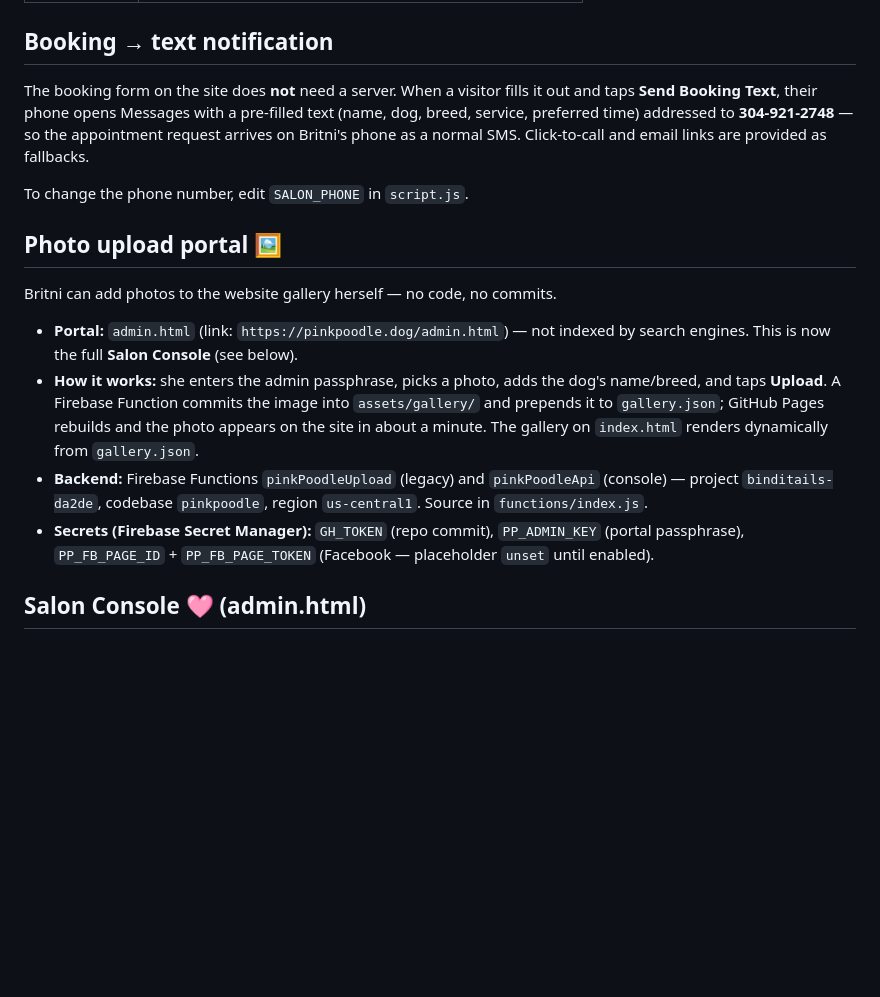
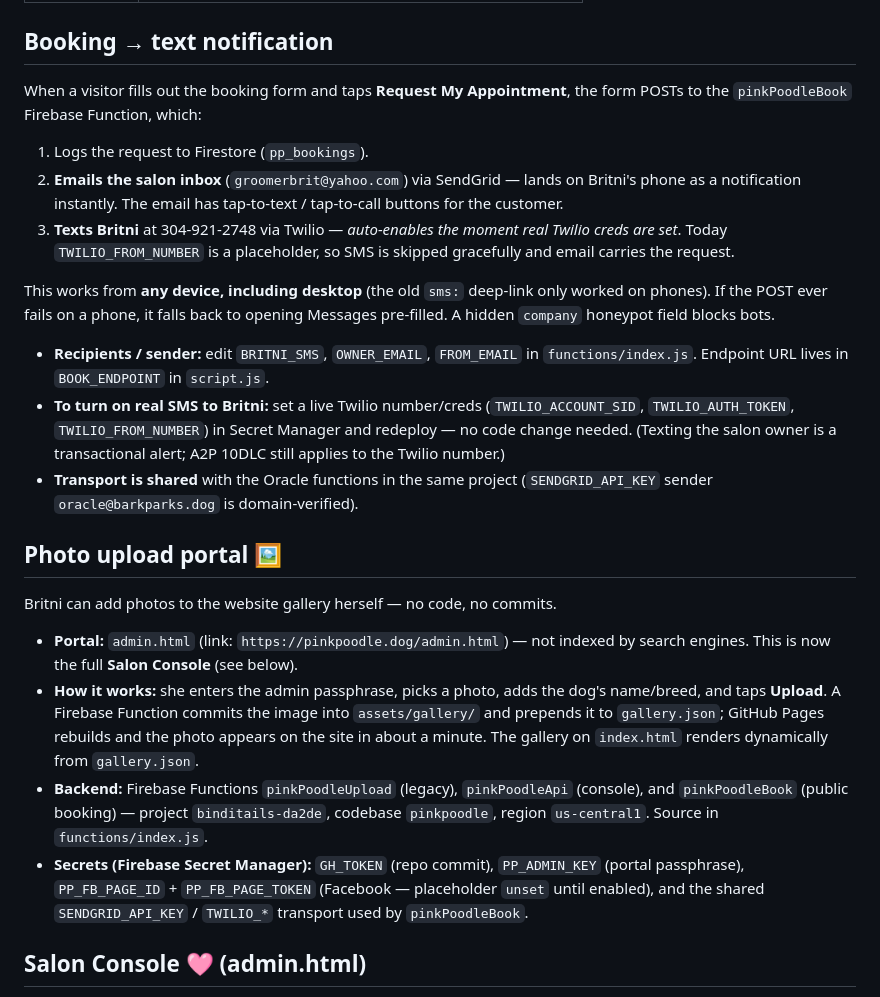
Before and after one commit to susanbuchanan-75287/the-pink-poodle, a Markdown page: README.md, the part around the change. Rendered like a GitHub page; blank space fills up the shorter version.

Commit message:
docs: document server-side booking notifications (email now, SMS-ready)
Co-authored-by: Copilot <223556219+Copilot@users.noreply.github.com>

```diff
--- a/README.md
+++ b/README.md
@@ -16,17 +16,25 @@ Static, single-page site (no build step). Just HTML, CSS, and vanilla JS — fas
 | `CNAME` | Custom domain for GitHub Pages (`pinkpoodle.dog`) |
 
 ## Booking → text notification
-The booking form on the site does **not** need a server. When a visitor fills it out and taps **Send Booking Text**, their phone opens Messages with a pre-filled text (name, dog, breed, service, preferred time) addressed to **304-921-2748** — so the appointment request arrives on Britni's phone as a normal SMS. Click-to-call and email links are provided as fallbacks.
+When a visitor fills out the booking form and taps **Request My Appointment**, the form POSTs to the `pinkPoodleBook` Firebase Function, which:
 
-To change the phone number, edit `SALON_PHONE` in `script.js`.
+1. Logs the request to Firestore (`pp_bookings`).
+2. **Emails the salon inbox** (`groomerbrit@yahoo.com`) via SendGrid — lands on Britni's phone as a notification instantly. The email has tap-to-text / tap-to-call buttons for the customer.
+3. **Texts Britni** at 304-921-2748 via Twilio — *auto-enables the moment real Twilio creds are set*. Today `TWILIO_FROM_NUMBER` is a placeholder, so SMS is skipped gracefully and email carries the request.
+
+This works from **any device, including desktop** (the old `sms:` deep-link only worked on phones). If the POST ever fails on a phone, it falls back to opening Messages pre-filled. A hidden `company` honeypot field blocks bots.
+
+- **Recipients / sender:** edit `BRITNI_SMS`, `OWNER_EMAIL`, `FROM_EMAIL` in `functions/index.js`. Endpoint URL lives in `BOOK_ENDPOINT` in `script.js`.
+- **To turn on real SMS to Britni:** set a live Twilio number/creds (`TWILIO_ACCOUNT_SID`, `TWILIO_AUTH_TOKEN`, `TWILIO_FROM_NUMBER`) in Secret Manager and redeploy — no code change needed. (Texting the salon owner is a transactional alert; A2P 10DLC still applies to the Twilio number.)
+- **Transport is shared** with the Oracle functions in the same project (`SENDGRID_API_KEY` sender `oracle@barkparks.dog` is domain-verified).
 
 ## Photo upload portal 🖼️
 Britni can add photos to the website gallery herself — no code, no commits.
 
 - **Portal:** `admin.html` (link: `https://pinkpoodle.dog/admin.html`) — not indexed by search engines. This is now the full **Salon Console** (see below).
 - **How it works:** she enters the admin passphrase, picks a photo, adds the dog's name/breed, and taps **Upload**. A Firebase Function commits the image into `assets/gallery/` and prepends it to `gallery.json`; GitHub Pages rebuilds and the photo appears on the site in about a minute. The gallery on `index.html` renders dynamically from `gallery.json`.
-- **Backend:** Firebase Functions `pinkPoodleUpload` (legacy) and `pinkPoodleApi` (console) — project `binditails-da2de`, codebase `pinkpoodle`, region `us-central1`. Source in `functions/index.js`.
-- **Secrets (Firebase Secret Manager):** `GH_TOKEN` (repo commit), `PP_ADMIN_KEY` (portal passphrase), `PP_FB_PAGE_ID` + `PP_FB_PAGE_TOKEN` (Facebook — placeholder `unset` until enabled).
+- **Backend:** Firebase Functions `pinkPoodleUpload` (legacy), `pinkPoodleApi` (console), and `pinkPoodleBook` (public booking) — project `binditails-da2de`, codebase `pinkpoodle`, region `us-central1`. Source in `functions/index.js`.
+- **Secrets (Firebase Secret Manager):** `GH_TOKEN` (repo commit), `PP_ADMIN_KEY` (portal passphrase), `PP_FB_PAGE_ID` + `PP_FB_PAGE_TOKEN` (Facebook — placeholder `unset` until enabled), and the shared `SENDGRID_API_KEY` / `TWILIO_*` transport used by `pinkPoodleBook`.
 
 ## Salon Console 🩷 (admin.html)
 A tabbed, phone-friendly operations console behind the same passphrase. Backend: `pinkPoodleApi` + Firestore (collections `pp_customers`, `pp_settings`, `pp_messages`) in project `binditails-da2de`.
```
